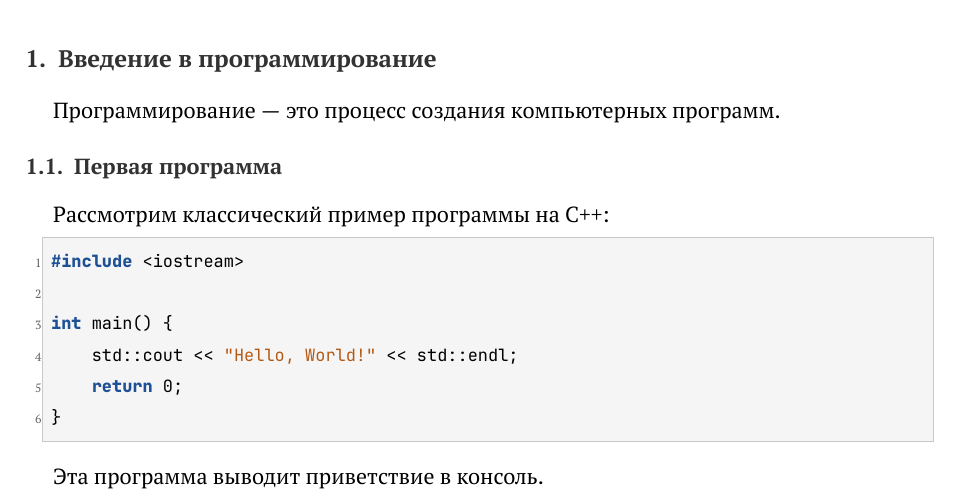
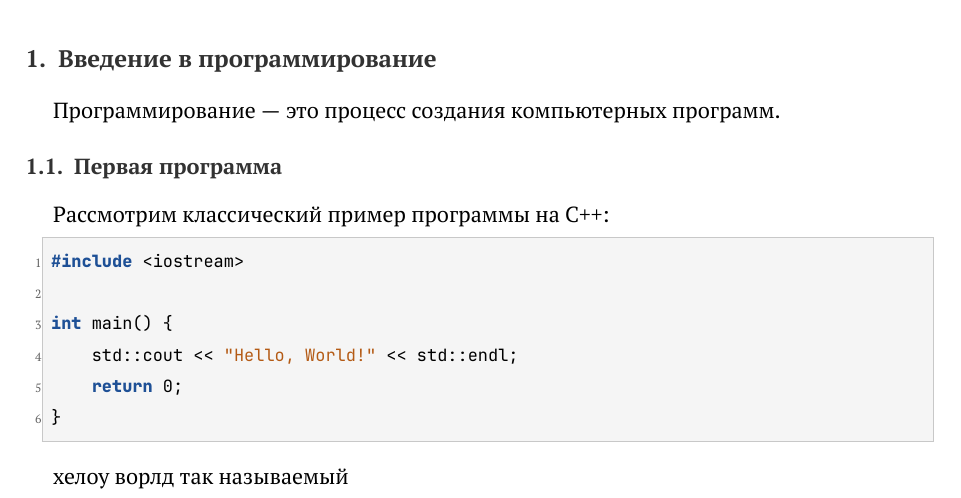
Before and after one commit to impelixx/mipt-note, a LaTeX document (subjects/programming/main.tex, which reads subjects/programming/lectures/lec-01.tex): part of page 3 of 3, cut so that both start at the same text. Compiled offline with XeLaTeX.

Commit message:
some typo

```diff
--- a/subjects/programming/lectures/lec-01.tex
+++ b/subjects/programming/lectures/lec-01.tex
@@ -23,4 +23,4 @@ int main() {
 }
 \end{lstlisting}
 
-Эта программа выводит приветствие в консоль.
+хелоу ворлд так называемый
```
Also changed, not shown: subjects/matan/lectures/lec-02.tex (line endings or trailing spaces).
